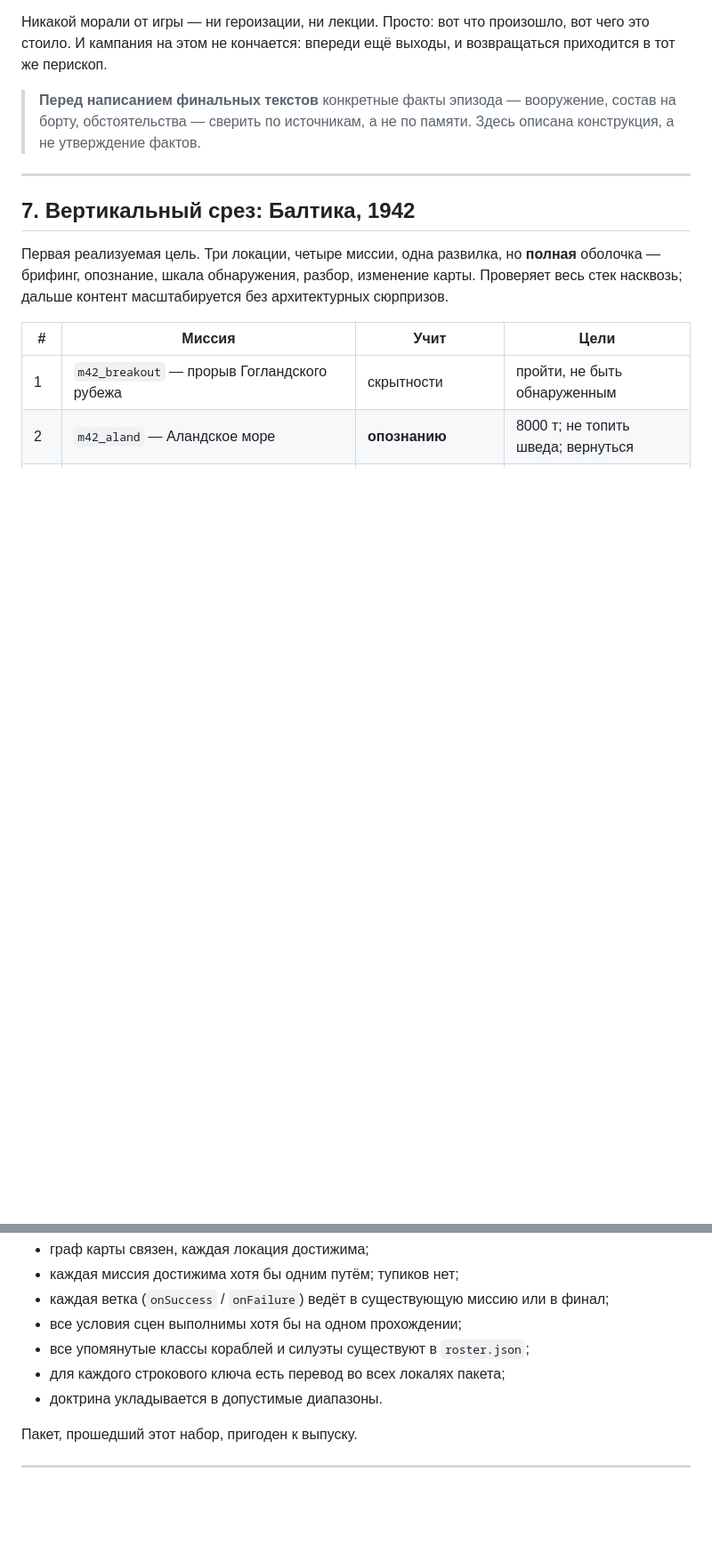
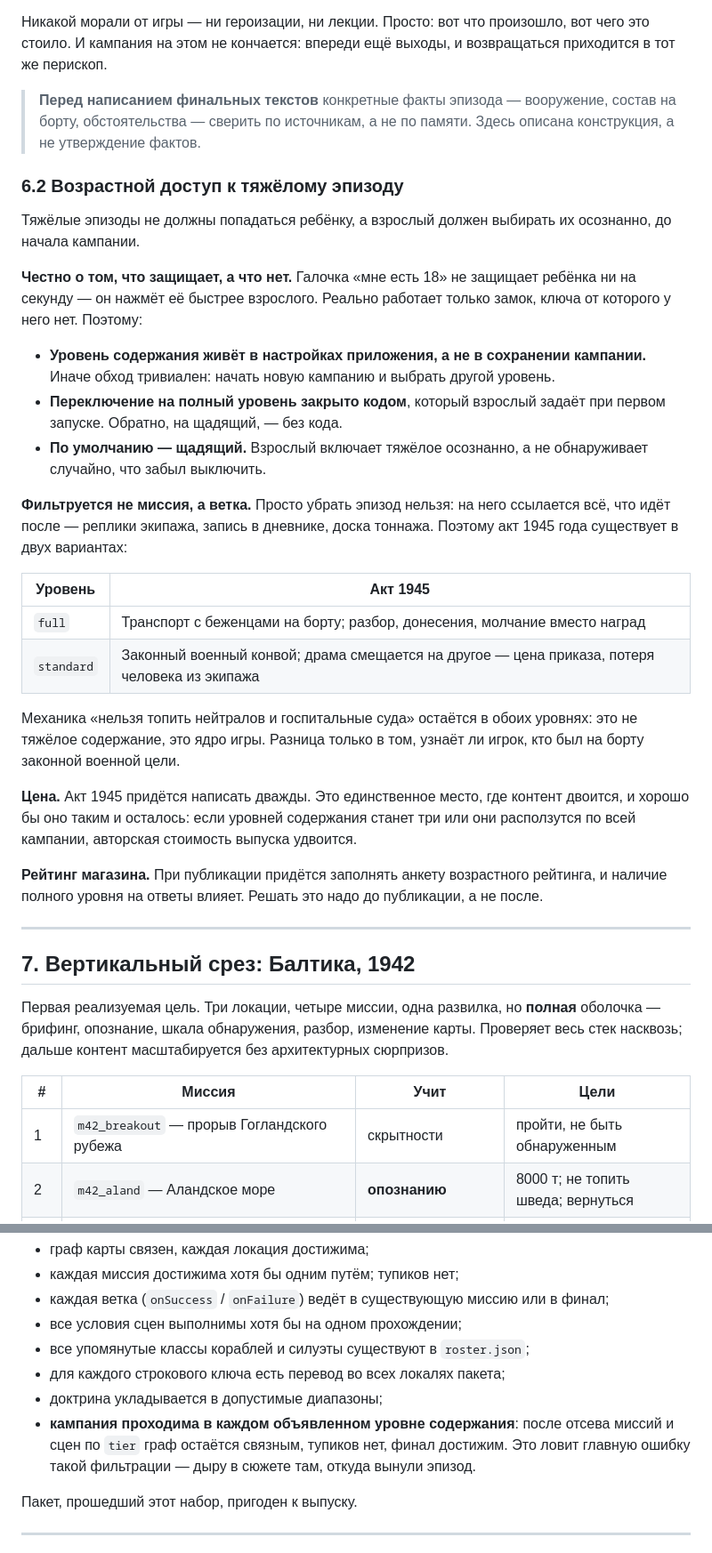
Before and after one commit to al-2401/SeaBattle, a Markdown page: docs/campaign.md, 2 parts joined by grey strips. Shown at 89% size. Rendered like a GitHub page; blank space fills up the shorter version.

Commit message:
docs/campaign.md: возрастной доступ к тяжёлому эпизоду
Тяжёлые эпизоды не должны попадаться ребёнку, а взрослый выбирает их
осознанно до начала кампании. Записано так, чтобы это работало, а не
изображало работу: галочка «мне есть 18» не защищает никого, поэтому
уровень содержания живёт в настройках приложения (а не в сохранении
кампании, иначе обход — просто начать новую), переключение на полный
закрыто родительским кодом, а по умолчанию стоит щадящий.

Фильтруется не миссия, а ветка: вырезать эпизод нельзя, потому что на
него ссылается всё последующее — реплики экипажа, дневник, доска
тоннажа. Акт 1945 года существует в двух вариантах, и в щадящем драма
смещается на цену приказа. Механика «нельзя топить нейтралов и
госпитальные суда» остаётся в обоих: это ядро игры, а не тяжёлое
содержание.

В формат добавлены contentTiers в манифесте и поле tier у миссий и сцен.
В набор проверок пакета — тест «кампания проходима в каждом объявленном
уровне»: он ловит главную ошибку такой фильтрации, дыру в сюжете там,
откуда вынули эпизод.

Названа и цена: акт пишется дважды, и хорошо бы это осталось
единственным местом, где контент двоится.

Co-Authored-By: Claude Opus 5 <noreply@anthropic.com>
Claude-Session: https://claude.ai/code/session_01MZVXkwYrCRRTZF1b1uF5LU

```diff
--- a/docs/campaign.md
+++ b/docs/campaign.md
@@ -329,6 +337,45 @@ assets/campaigns/<id>/
 > вооружение, состав на борту, обстоятельства — сверить по источникам, а
 > не по памяти. Здесь описана конструкция, а не утверждение фактов.
 
+### 6.2 Возрастной доступ к тяжёлому эпизоду
+
+Тяжёлые эпизоды не должны попадаться ребёнку, а взрослый должен выбирать
+их осознанно, до начала кампании.
+
+**Честно о том, что защищает, а что нет.** Галочка «мне есть 18» не
+защищает ребёнка ни на секунду — он нажмёт её быстрее взрослого. Реально
+работает только замок, ключа от которого у него нет. Поэтому:
+
+- **Уровень содержания живёт в настройках приложения, а не в сохранении
+  кампании.** Иначе обход тривиален: начать новую кампанию и выбрать
+  другой уровень.
+- **Переключение на полный уровень закрыто кодом**, который взрослый
+  задаёт при первом запуске. Обратно, на щадящий, — без кода.
+- **По умолчанию — щадящий.** Взрослый включает тяжёлое осознанно, а не
+  обнаруживает случайно, что забыл выключить.
+
+**Фильтруется не миссия, а ветка.** Просто убрать эпизод нельзя: на него
+ссылается всё, что идёт после — реплики экипажа, запись в дневнике,
+доска тоннажа. Поэтому акт 1945 года существует в двух вариантах:
+
+| Уровень | Акт 1945 |
+|---|---|
+| `full` | Транспорт с беженцами на борту; разбор, донесения, молчание вместо наград |
+| `standard` | Законный военный конвой; драма смещается на другое — цена приказа, потеря человека из экипажа |
+
+Механика «нельзя топить нейтралов и госпитальные суда» остаётся в обоих
+уровнях: это не тяжёлое содержание, это ядро игры. Разница только в том,
+узнаёт ли игрок, кто был на борту законной военной цели.
+
+**Цена.** Акт 1945 придётся написать дважды. Это единственное место, где
+контент двоится, и хорошо бы оно таким и осталось: если уровней
+содержания станет три или они расползутся по всей кампании, авторская
+стоимость выпуска удвоится.
+
+**Рейтинг магазина.** При публикации придётся заполнять анкету
+возрастного рейтинга, и наличие полного уровня на ответы влияет. Решать
+это надо до публикации, а не после.
+
 ---
 
 ## 7. Вертикальный срез: Балтика, 1942
@@ -366,7 +413,11 @@ assets/campaigns/<id>/
 - все условия сцен выполнимы хотя бы на одном прохождении;
 - все упомянутые классы кораблей и силуэты существуют в `roster.json`;
 - для каждого строкового ключа есть перевод во всех локалях пакета;
-- доктрина укладывается в допустимые диапазоны.
+- доктрина укладывается в допустимые диапазоны;
+- **кампания проходима в каждом объявленном уровне содержания**: после
+  отсева миссий и сцен по `tier` граф остаётся связным, тупиков нет,
+  финал достижим. Это ловит главную ошибку такой фильтрации — дыру в
+  сюжете там, откуда вынули эпизод.
 
 Пакет, прошедший этот набор, пригоден к выпуску.
 
```
Also changed, not shown: other parts of docs/campaign.md (+12 -0 lines).
